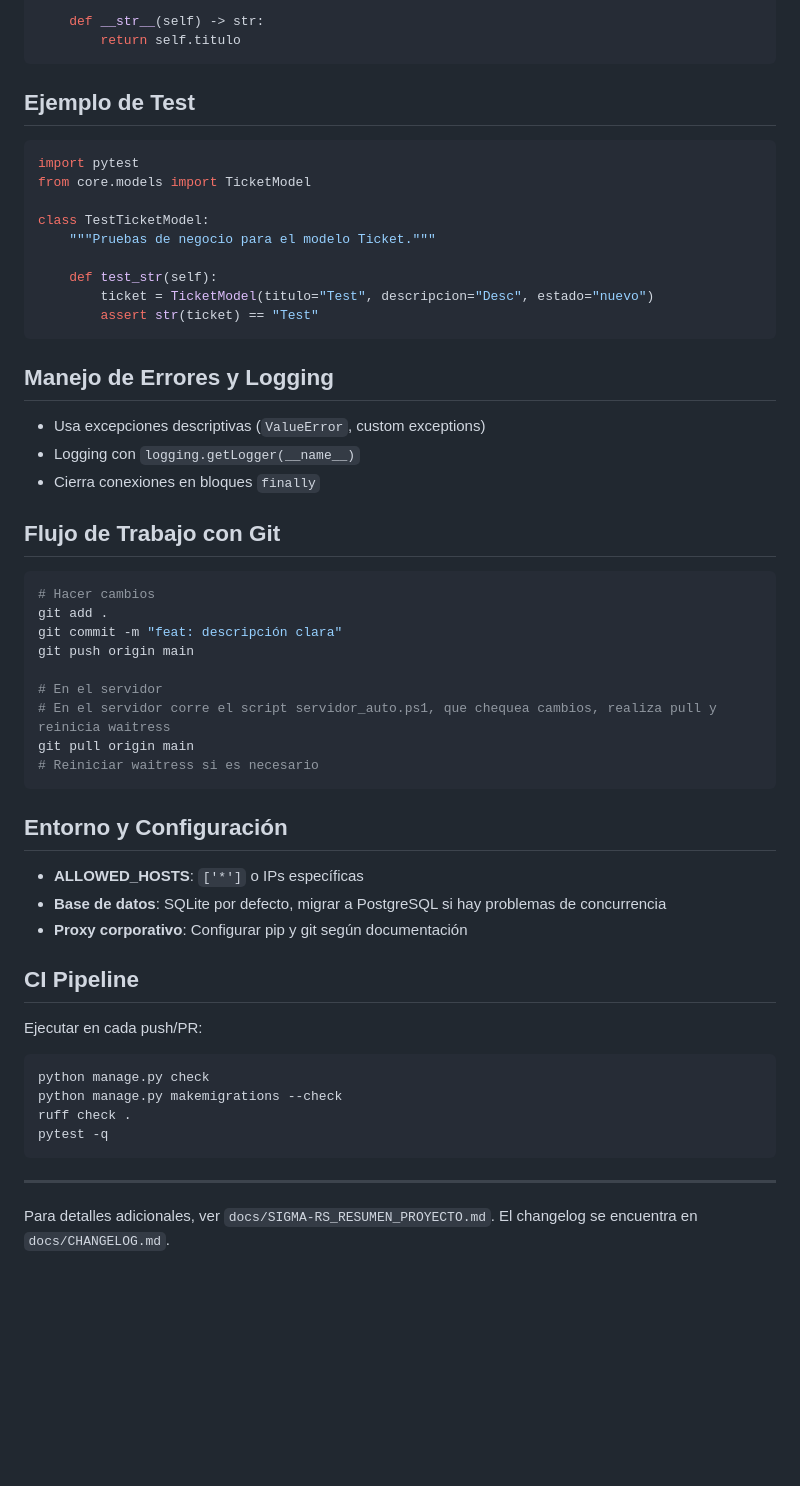
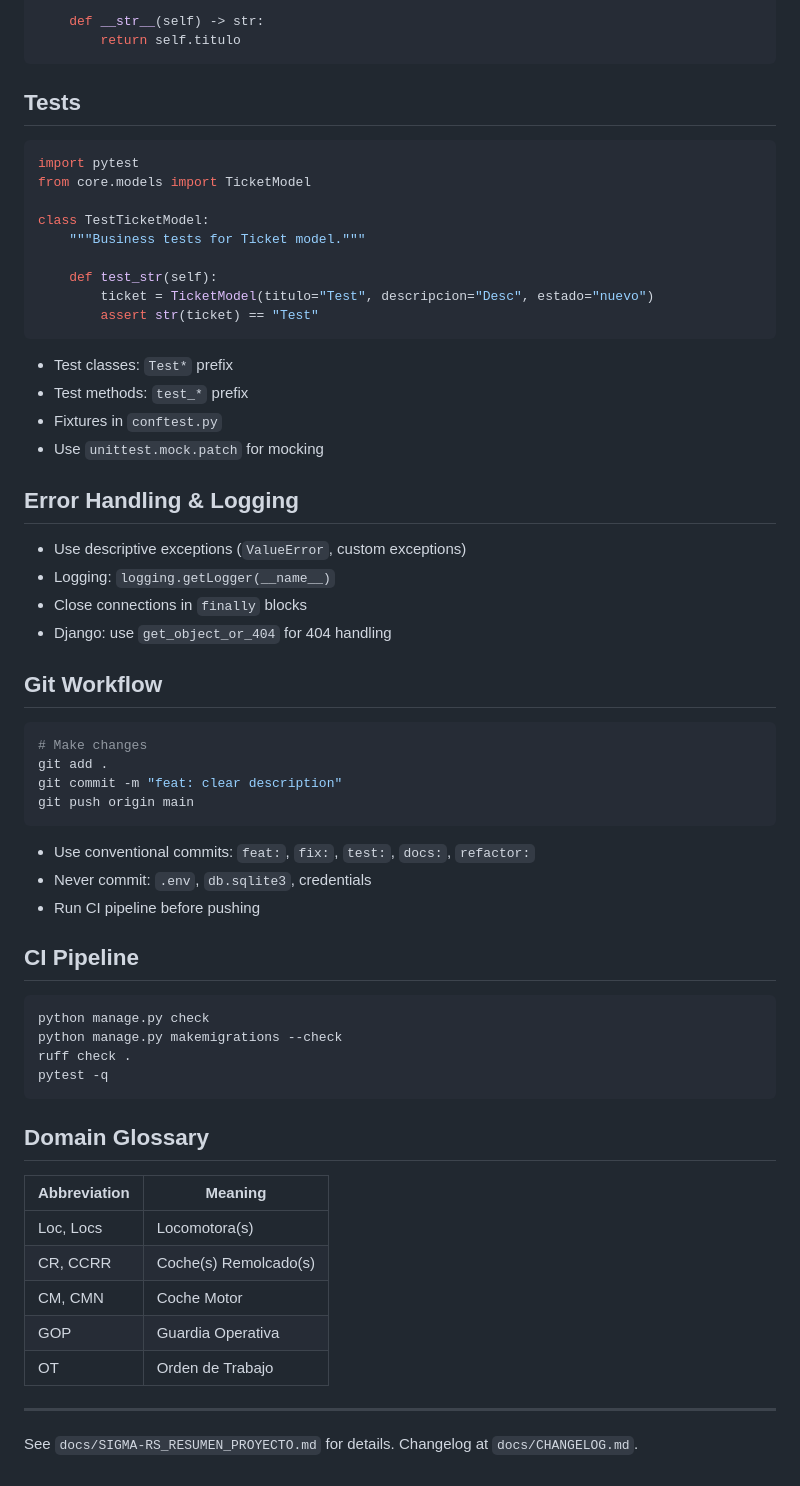
Before and after one commit to salamonepablo/sigma-rs, a Markdown page: AGENTS.md, the part around one of its changes. Drawn GitHub-style; blank space fills up the shorter version.

````diff
--- a/AGENTS.md
+++ b/AGENTS.md
@@ -130,49 +94,46 @@ class TicketModel(models.Model):
         return self.titulo
 ```
 
-## Ejemplo de Test
+## Tests
 
 ```python
 import pytest
 from core.models import TicketModel
 
 class TestTicketModel:
-    """Pruebas de negocio para el modelo Ticket."""
+    """Business tests for Ticket model."""
 
     def test_str(self):
         ticket = TicketModel(titulo="Test", descripcion="Desc", estado="nuevo")
         assert str(ticket) == "Test"
 ```
 
-## Manejo de Errores y Logging
+- Test classes: `Test*` prefix
+- Test methods: `test_*` prefix
+- Fixtures in `conftest.py`
+- Use `unittest.mock.patch` for mocking
 
-- Usa excepciones descriptivas (`ValueError`, custom exceptions)
-- Logging con `logging.getLogger(__name__)`
-- Cierra conexiones en bloques `finally`
+## Error Handling & Logging
 
-## Flujo de Trabajo con Git
+- Use descriptive exceptions (`ValueError`, custom exceptions)
+- Logging: `logging.getLogger(__name__)`
+- Close connections in `finally` blocks
+- Django: use `get_object_or_404` for 404 handling
+
+## Git Workflow
 
 ```powershell
-# Hacer cambios
+# Make changes
 git add .
-git commit -m "feat: descripción clara"
+git commit -m "feat: clear description"
 git push origin main
-
-# En el servidor
-# En el servidor corre el script servidor_auto.ps1, que chequea cambios, realiza pull y reinicia waitress
-git pull origin main
-# Reiniciar waitress si es necesario
 ```
 
-## Entorno y Configuración
-
-- **ALLOWED_HOSTS**: `['*']` o IPs específicas
-- **Base de datos**: SQLite por defecto, migrar a PostgreSQL si hay problemas de concurrencia
-- **Proxy corporativo**: Configurar pip y git según documentación
+- Use conventional commits: `feat:`, `fix:`, `test:`, `docs:`, `refactor:`
+- Never commit: `.env`, `db.sqlite3`, credentials
+- Run CI pipeline before pushing
 
 ## CI Pipeline
-
-Ejecutar en cada push/PR:
 
 ```powershell
 python manage.py check
@@ -181,7 +142,17 @@ ruff check .
 pytest -q
 ```
 
+## Domain Glossary
+
+| Abbreviation | Meaning |
+|--------------|---------|
+| Loc, Locs | Locomotora(s) |
+| CR, CCRR | Coche(s) Remolcado(s) |
+| CM, CMN | Coche Motor |
+| GOP | Guardia Operativa |
+| OT | Orden de Trabajo |
+
 ---
 
-Para detalles adicionales, ver `docs/SIGMA-RS_RESUMEN_PROYECTO.md`.
-El changelog se encuentra en `docs/CHANGELOG.md`.
+See `docs/SIGMA-RS_RESUMEN_PROYECTO.md` for details.
+Changelog at `docs/CHANGELOG.md`.
````
Also changed, not shown: other parts of AGENTS.md (+43 -79 lines).
